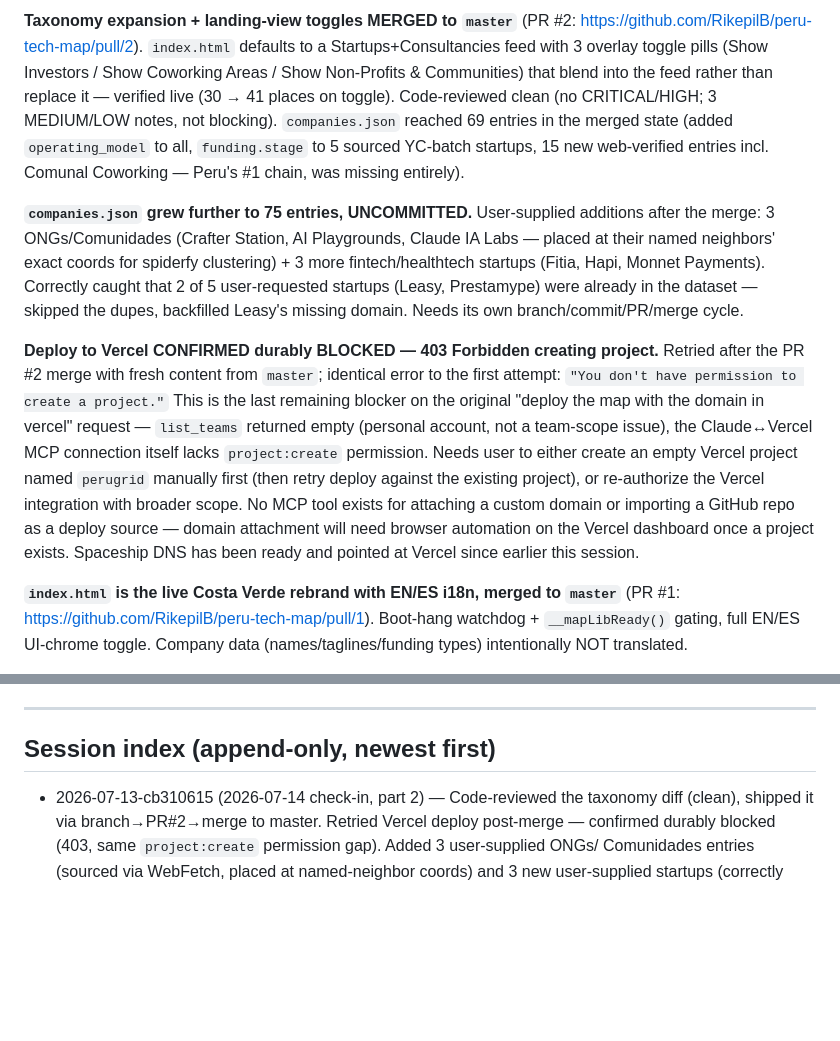
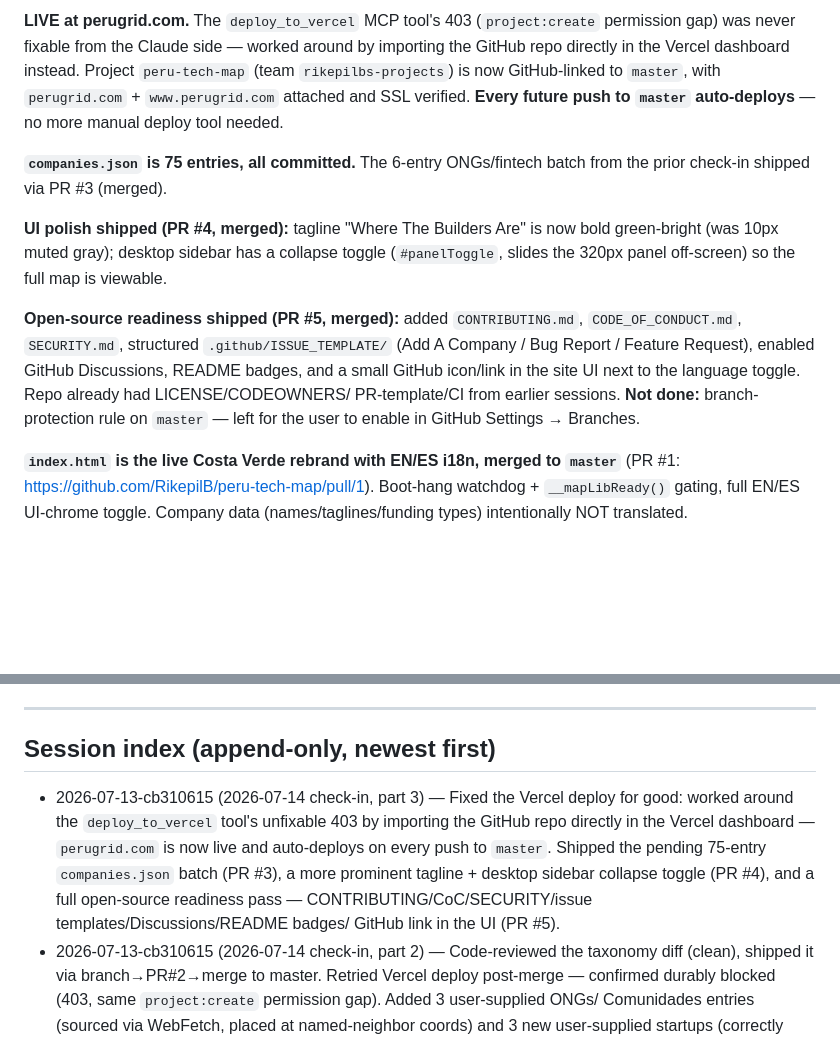
Before and after one commit to RikepilB/peru-tech-map, a Markdown page: docs/handoff/HANDOFF.md, 2 parts joined by grey strips. Drawn GitHub-style; blank space fills up the shorter version.

Commit message:
docs: handoff check-in — Vercel fix, UI polish, open-source readiness

```diff
--- a/docs/handoff/HANDOFF.md
+++ b/docs/handoff/HANDOFF.md
@@ -25,31 +25,24 @@ session. Solved tasks → one concrete one-liner (file / PR / command).
 
-**Taxonomy expansion + landing-view toggles MERGED to `master`** (PR #2:
-https://github.com/RikepilB/peru-tech-map/pull/2). `index.html` defaults to a
-Startups+Consultancies feed with 3 overlay toggle pills (Show Investors / Show Coworking Areas /
-Show Non-Profits & Communities) that blend into the feed rather than replace it — verified live
-(30 → 41 places on toggle). Code-reviewed clean (no CRITICAL/HIGH; 3 MEDIUM/LOW notes, not
-blocking). `companies.json` reached 69 entries in the merged state (added `operating_model` to
-all, `funding.stage` to 5 sourced YC-batch startups, 15 new web-verified entries incl. Comunal
-Coworking — Peru's #1 chain, was missing entirely).
+**LIVE at perugrid.com.** The `deploy_to_vercel` MCP tool's 403 (`project:create` permission
+gap) was never fixable from the Claude side — worked around by importing the GitHub repo
+directly in the Vercel dashboard instead. Project `peru-tech-map` (team
+`rikepilbs-projects`) is now GitHub-linked to `master`, with `perugrid.com` +
+`www.perugrid.com` attached and SSL verified. **Every future push to `master` auto-deploys**
+— no more manual deploy tool needed.
 
-**`companies.json` grew further to 75 entries, UNCOMMITTED.** User-supplied additions after the
-merge: 3 ONGs/Comunidades (Crafter Station, AI Playgrounds, Claude IA Labs — placed at their
-named neighbors' exact coords for spiderfy clustering) + 3 more fintech/healthtech startups
-(Fitia, Hapi, Monnet Payments). Correctly caught that 2 of 5 user-requested startups (Leasy,
-Prestamype) were already in the dataset — skipped the dupes, backfilled Leasy's missing domain.
-Needs its own branch/commit/PR/merge cycle.
+**`companies.json` is 75 entries, all committed.** The 6-entry ONGs/fintech batch from the
+prior check-in shipped via PR #3 (merged).
 
-**Deploy to Vercel CONFIRMED durably BLOCKED — 403 Forbidden creating project.** Retried after
-the PR #2 merge with fresh content from `master`; identical error to the first attempt:
-`"You don't have permission to create a project."` This is the last remaining blocker on the
-original "deploy the map with the domain in vercel" request — `list_teams` returned empty
-(personal account, not a team-scope issue), the Claude↔Vercel MCP connection itself lacks
-`project:create` permission. Needs user to either create an empty Vercel project named
-`perugrid` manually first (then retry deploy against the existing project), or re-authorize the
-Vercel integration with broader scope. No MCP tool exists for attaching a custom domain or
-importing a GitHub repo as a deploy source — domain attachment will need browser automation on
-the Vercel dashboard once a project exists. Spaceship DNS has been ready and pointed at Vercel
-since earlier this session.
+**UI polish shipped (PR #4, merged):** tagline "Where The Builders Are" is now bold
+green-bright (was 10px muted gray); desktop sidebar has a collapse toggle (`#panelToggle`,
+slides the 320px panel off-screen) so the full map is viewable.
+
+**Open-source readiness shipped (PR #5, merged):** added `CONTRIBUTING.md`,
+`CODE_OF_CONDUCT.md`, `SECURITY.md`, structured `.github/ISSUE_TEMPLATE/` (Add A Company /
+Bug Report / Feature Request), enabled GitHub Discussions, README badges, and a small GitHub
+icon/link in the site UI next to the language toggle. Repo already had LICENSE/CODEOWNERS/
+PR-template/CI from earlier sessions. **Not done:** branch-protection rule on `master` — left
+for the user to enable in GitHub Settings → Branches.
 
 **`index.html` is the live Costa Verde rebrand with EN/ES i18n, merged to `master`** (PR #1:
 https://github.com/RikepilB/peru-tech-map/pull/1). Boot-hang watchdog + `__mapLibReady()`
@@ -69,6 +62,13 @@ Configuration" handshake. Full detail in `2026-07-06-initial-build/HANDOFF.md`,
 
 ## Session index (append-only, newest first)
 
+- 2026-07-13-cb310615 (2026-07-14 check-in, part 3) — Fixed the Vercel deploy for good:
+  worked around the `deploy_to_vercel` tool's unfixable 403 by importing the GitHub repo
+  directly in the Vercel dashboard — `perugrid.com` is now live and auto-deploys on every
+  push to `master`. Shipped the pending 75-entry `companies.json` batch (PR #3), a more
+  prominent tagline + desktop sidebar collapse toggle (PR #4), and a full open-source
+  readiness pass — CONTRIBUTING/CoC/SECURITY/issue templates/Discussions/README badges/
+  GitHub link in the UI (PR #5).
 - 2026-07-13-cb310615 (2026-07-14 check-in, part 2) — Code-reviewed the taxonomy diff (clean),
   shipped it via branch→PR#2→merge to master. Retried Vercel deploy post-merge — confirmed
   durably blocked (403, same `project:create` permission gap). Added 3 user-supplied ONGs/
```
Also changed, not shown: other parts of docs/handoff/HANDOFF.md (+1 -1 lines), 1 other file.
